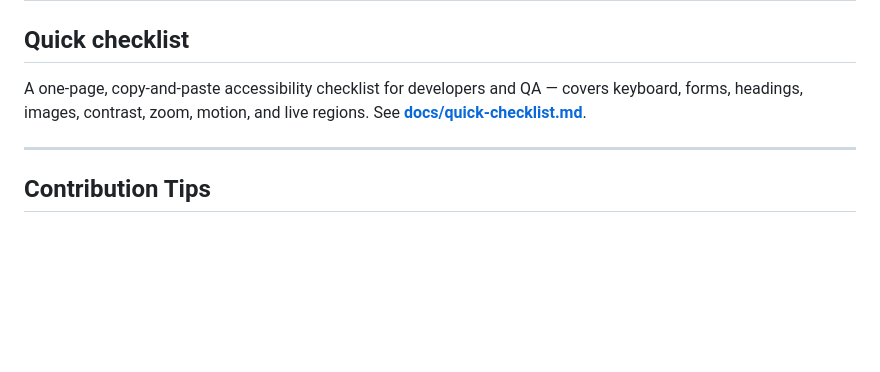
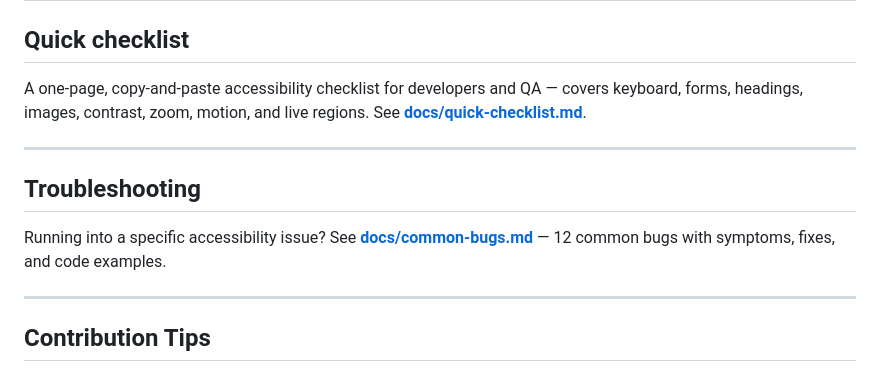
Before and after one commit to arzucaner/web-accessibility-guide, a Markdown page: README.md, the part around the change. Rendered like a GitHub page; blank space fills up the shorter version.

Commit message:
docs: add common accessibility bugs and fixes

```diff
--- a/README.md
+++ b/README.md
@@ -117,6 +117,12 @@ A one-page, copy-and-paste accessibility checklist for developers and QA — cov
 
 ---
 
+## Troubleshooting
+
+Running into a specific accessibility issue? See **[docs/common-bugs.md](docs/common-bugs.md)** — 12 common bugs with symptoms, fixes, and code examples.
+
+---
+
 ## Contribution Tips
 
 * Follow [WCAG 2.2](https://www.w3.org/TR/WCAG22/) — our accessibility baseline. See [docs/standards.md](docs/standards.md) for details.
```
Also changed, not shown: docs/common-bugs.md (added, +408 -0 lines).
